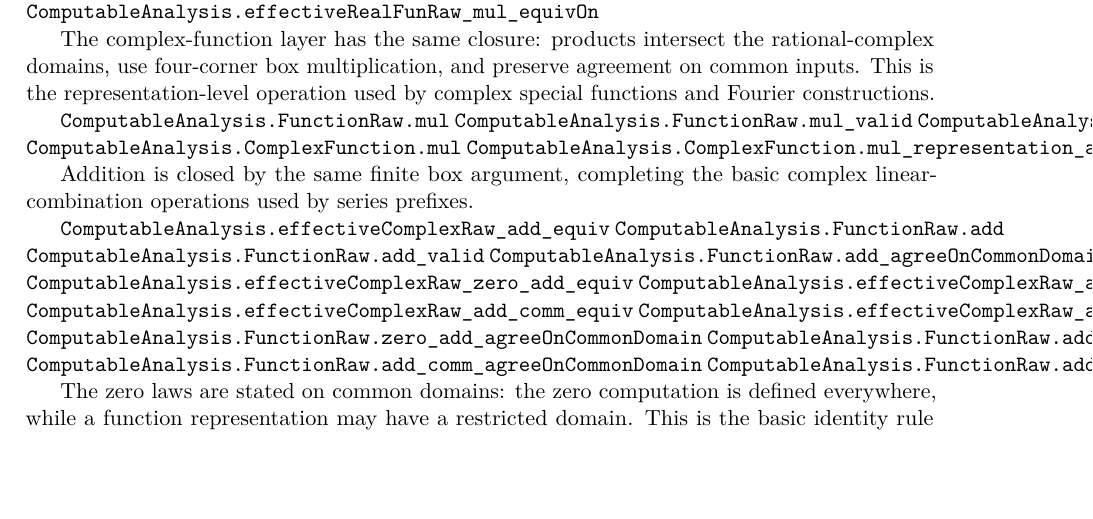
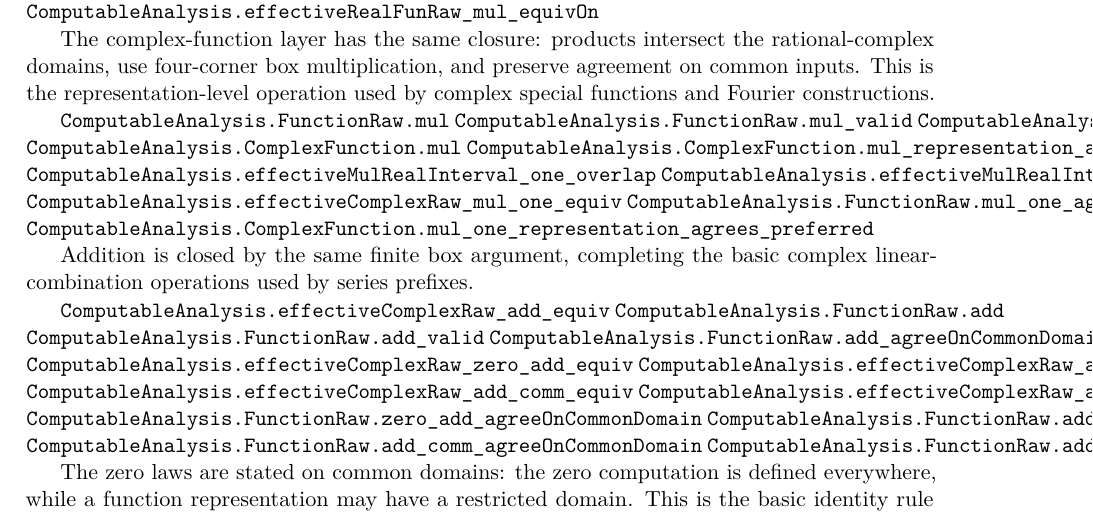
Before and after one commit to liuyao12/computable-analysis, a LaTeX thesis (blueprint/src/web.tex, which reads blueprint/src/06-effective-calculus.tex): part of page 73 of 124, cut so that both start at the same text, the shorter picture padded with empty space. Compiled offline with pdfLaTeX.

Commit message:
Prove complex multiplication identity transport

```diff
--- a/blueprint/src/06-effective-calculus.tex
+++ b/blueprint/src/06-effective-calculus.tex
@@ -493,6 +493,11 @@ by complex special functions and Fourier constructions.
 \lean{ComputableAnalysis.FunctionRaw.mul_agreeOnCommonDomain}
 \lean{ComputableAnalysis.ComplexFunction.mul}
 \lean{ComputableAnalysis.ComplexFunction.mul_representation_agrees_preferred}
+\lean{ComputableAnalysis.effectiveMulRealInterval_one_overlap}
+\lean{ComputableAnalysis.effectiveMulRealInterval_zero}
+\lean{ComputableAnalysis.effectiveComplexRaw_mul_one_equiv}
+\lean{ComputableAnalysis.FunctionRaw.mul_one_agreeOnCommonDomain}
+\lean{ComputableAnalysis.ComplexFunction.mul_one_representation_agrees_preferred}
 \leanok
 
 Addition is closed by the same finite box argument, completing the basic
```
Also changed, not shown: 2 other files.
